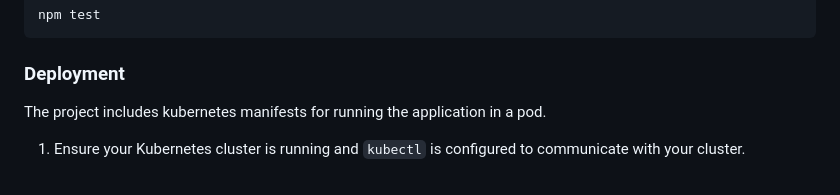
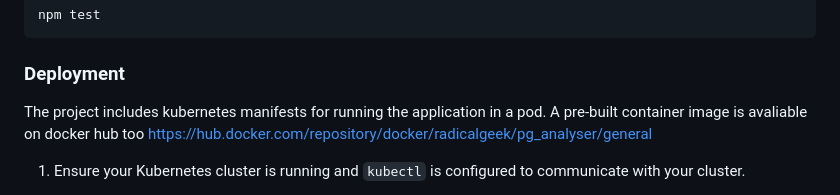
Before and after one commit to radicalgeek/pg_analyser, a Markdown page: README.md, the part around the change. Drawn GitHub-style.

Commit message:
add docker hub link

```diff
--- a/README.md
+++ b/README.md
@@ -56,7 +56,7 @@ npm test
 
 ### Deployment
 
-The project includes kubernetes manifests for running the application in a pod.
+The project includes kubernetes manifests for running the application in a pod. A pre-built container image is avaliable on docker hub too https://hub.docker.com/repository/docker/radicalgeek/pg_analyser/general
 
 1. Ensure your Kubernetes cluster is running and `kubectl` is configured to communicate with your cluster.
 
```
